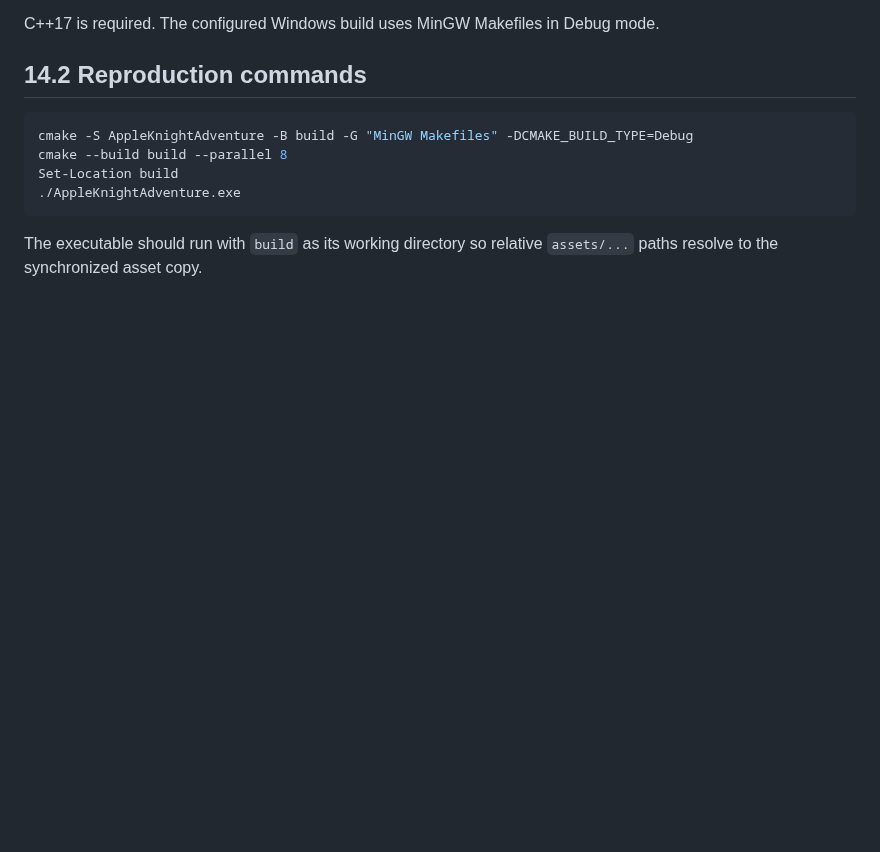
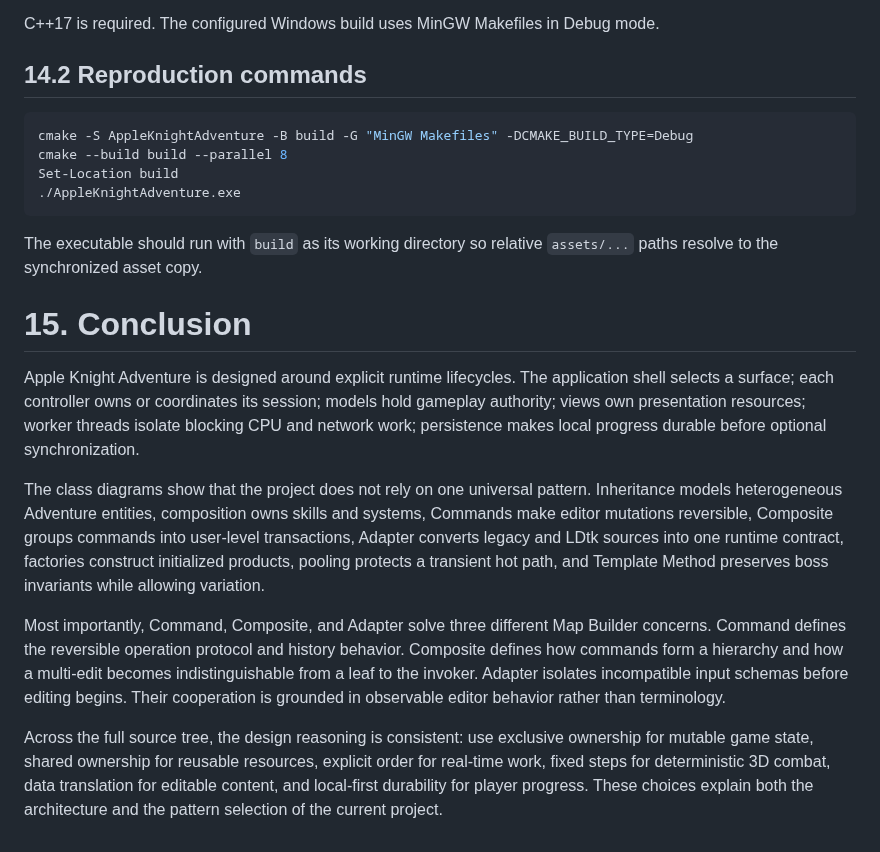
Before and after one commit to kietanhnguyen2007/CS202-FinalProject, a Markdown page: AppleKnightAdventure_Design_Report.md, the part around the change. Rendered like a GitHub page; blank space fills up the shorter version.

Commit message:
docs(report): add part 59/60 - 15. Conclusion

````diff
--- a/AppleKnightAdventure_Design_Report.md
+++ b/AppleKnightAdventure_Design_Report.md
@@ -1556,3 +1556,13 @@ Set-Location build
 ```
 
 The executable should run with `build` as its working directory so relative `assets/...` paths resolve to the synchronized asset copy.
+
+# 15. Conclusion
+
+Apple Knight Adventure is designed around explicit runtime lifecycles. The application shell selects a surface; each controller owns or coordinates its session; models hold gameplay authority; views own presentation resources; worker threads isolate blocking CPU and network work; persistence makes local progress durable before optional synchronization.
+
+The class diagrams show that the project does not rely on one universal pattern. Inheritance models heterogeneous Adventure entities, composition owns skills and systems, Commands make editor mutations reversible, Composite groups commands into user-level transactions, Adapter converts legacy and LDtk sources into one runtime contract, factories construct initialized products, pooling protects a transient hot path, and Template Method preserves boss invariants while allowing variation.
+
+Most importantly, Command, Composite, and Adapter solve three different Map Builder concerns. Command defines the reversible operation protocol and history behavior. Composite defines how commands form a hierarchy and how a multi-edit becomes indistinguishable from a leaf to the invoker. Adapter isolates incompatible input schemas before editing begins. Their cooperation is grounded in observable editor behavior rather than terminology.
+
+Across the full source tree, the design reasoning is consistent: use exclusive ownership for mutable game state, shared ownership for reusable resources, explicit order for real-time work, fixed steps for deterministic 3D combat, data translation for editable content, and local-first durability for player progress. These choices explain both the architecture and the pattern selection of the current project.
````
